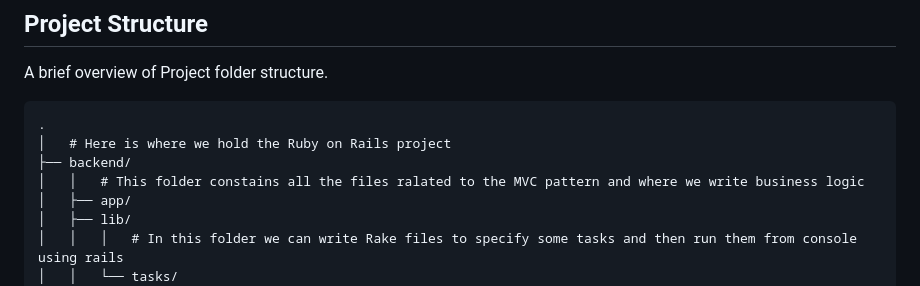
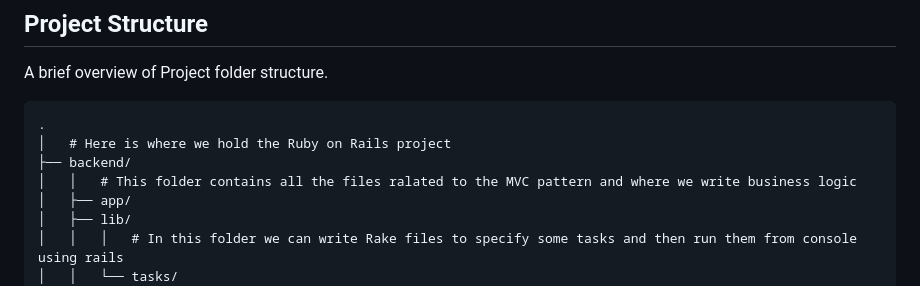
Before and after one commit to JohanRestrepo19/quake-data, a Markdown page: README.md, the part around the change. Drawn GitHub-style.

Commit message:
fix: readme typo.

```diff
--- a/README.md
+++ b/README.md
@@ -24,7 +24,7 @@ A brief overview of Project folder structure.
 .
 │   # Here is where we hold the Ruby on Rails project
 ├── backend/
-│   │   # This folder constains all the files ralated to the MVC pattern and where we write business logic
+│   │   # This folder contains all the files ralated to the MVC pattern and where we write business logic
 │   ├── app/
 │   ├── lib/
 │   │   │   # In this folder we can write Rake files to specify some tasks and then run them from console using rails
```
